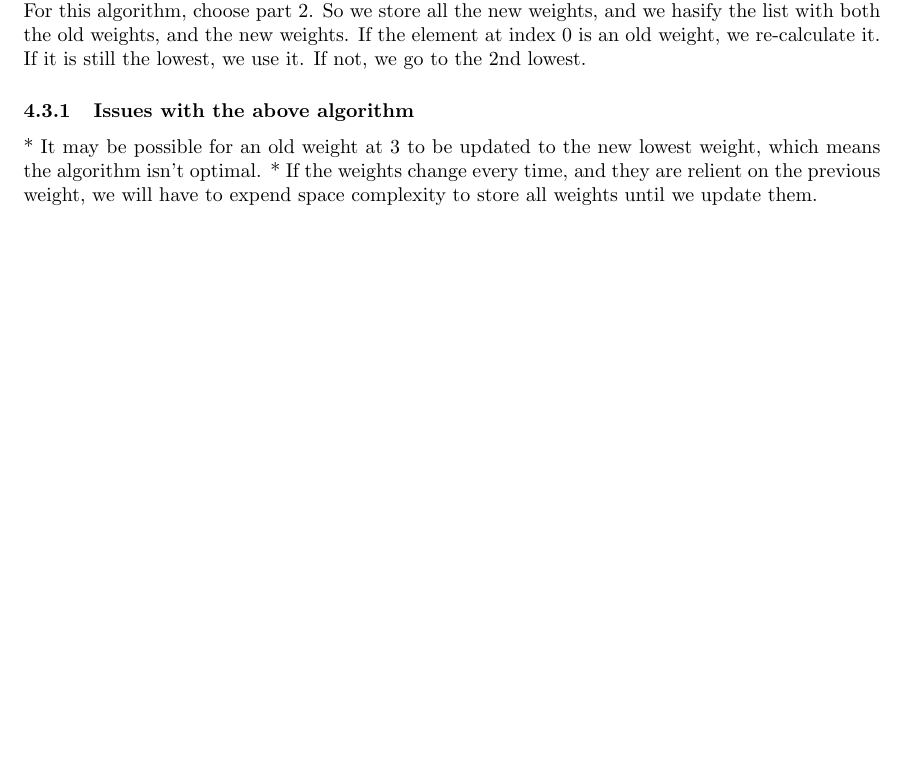
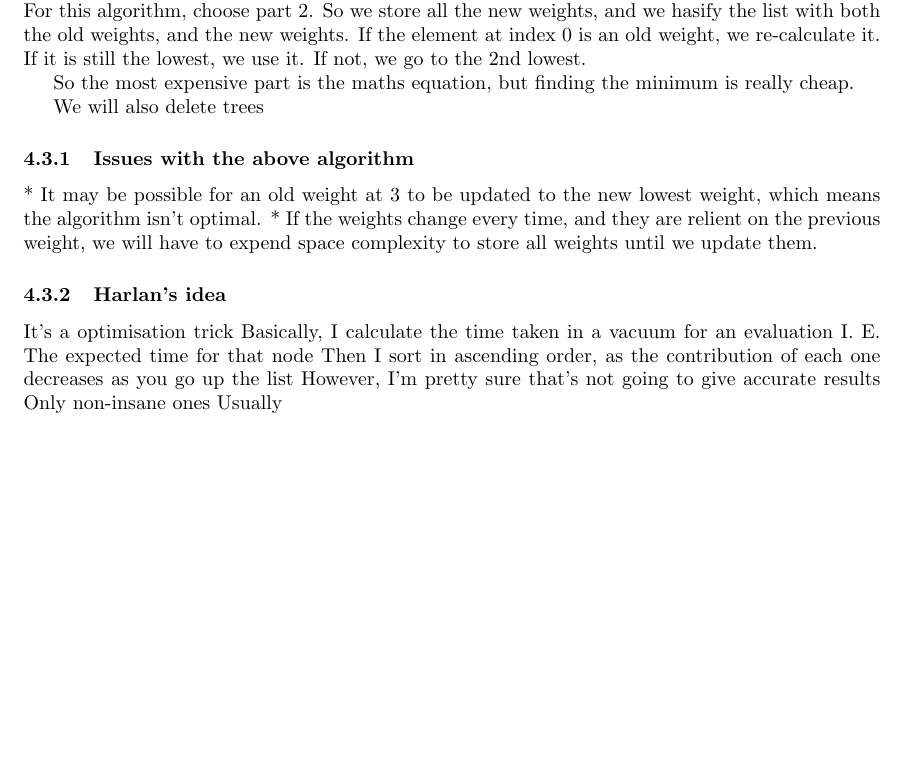
Before and after one commit to Ciphey/CipheyDocs, a LaTeX document (Papers/ausearch.tex): part of page 5 of 5, cut so that both start at the same text, the shorter picture padded with empty space. Compiled offline with pdfLaTeX.

Commit message:
ausearch stuff

```diff
--- a/Papers/ausearch.tex
+++ b/Papers/ausearch.tex
@@ -245,7 +245,21 @@ My thinking is this:
 \textbf{Path 2}. Assuming that the weights do not massively change, we only re-calculate the weights we select.
 * For this algorithm, choose part 2. So we store all the new weights, and we hasify the list with both the old weights, and the new weights. If the element at index 0 is an old weight, we re-calculate it. If it is still the lowest, we use it. If not, we go to the 2nd lowest.
 
+So the most expensive part is the maths equation, but finding the minimum is really cheap.
+
+We will also delete trees
+
 \subsubsection{Issues with the above algorithm}
 * It may be possible for an old weight at #3 to be updated to the new lowest weight, which means the algorithm isn't optimal.
 * If the weights change every time, and they are relient on the previous weight, we will have to expend space complexity to store all weights until we update them.
+
+\subsubsection{Harlan's idea}
+It's a optimisation trick
+Basically, I calculate the time taken in a vacuum for an evaluation
+I. E. The expected time for that node
+Then I sort in ascending order, as the contribution of each one decreases as you go up the list
+However, I'm pretty sure that's not going to give accurate results
+Only non-insane ones
+Usually
+
 \end{document}
```
Also changed, not shown: Papers/ausearch.pdf (added), 1 other file.
